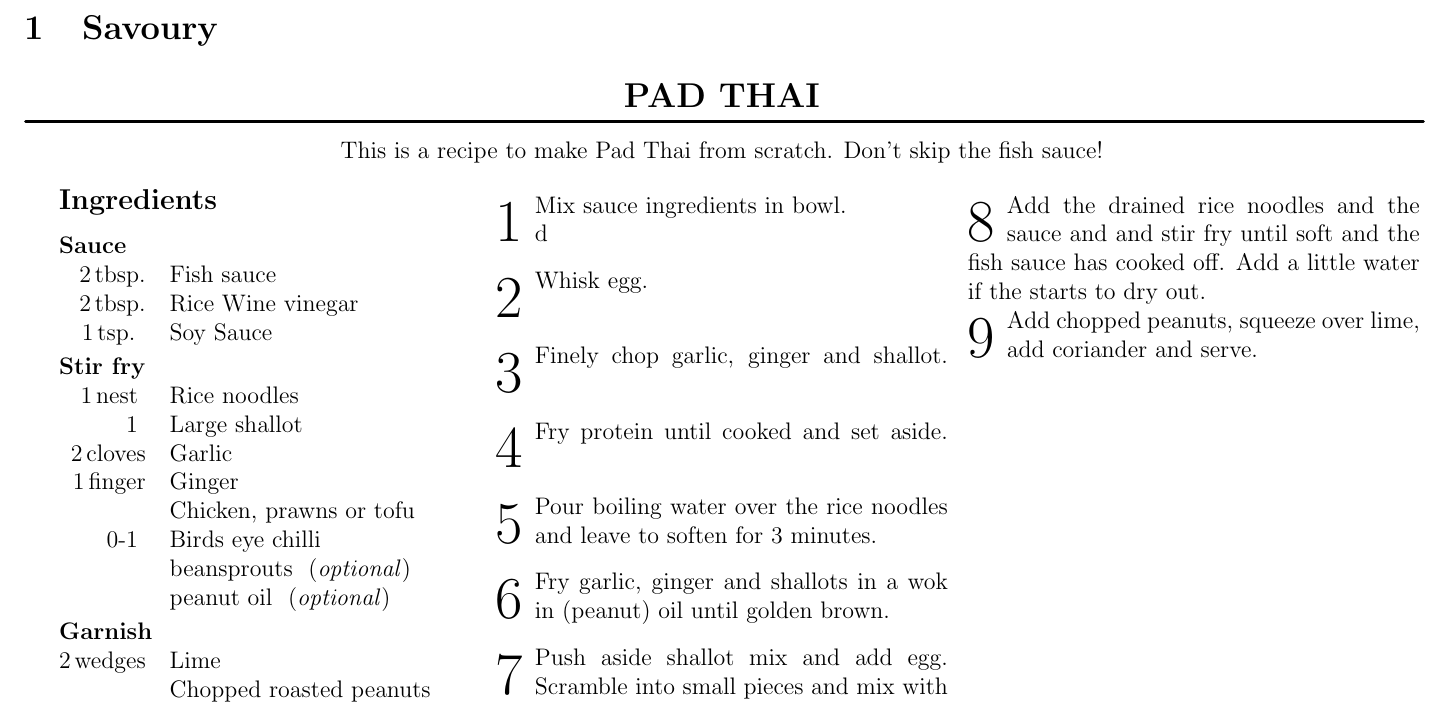
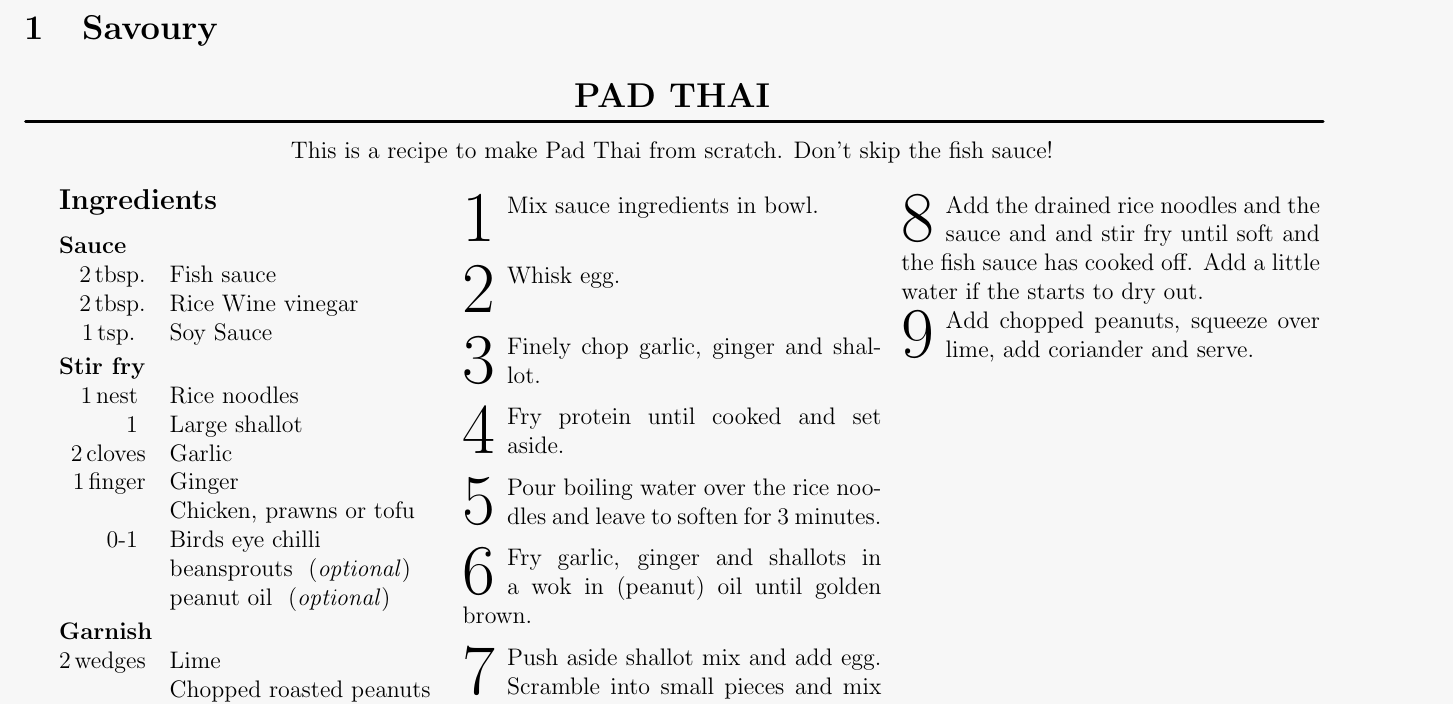
Before and after one commit to oliver-singh/cookbook, a LaTeX document (cookbook.tex, which reads formatting.tex): part of page 2 of 2, cut so that both start at the same text. Compiled offline with pdfLaTeX.

Commit message:
found cluncky fix to letterine spacing issue

```diff
--- a/cookbook.tex
+++ b/cookbook.tex
@@ -1,5 +1,5 @@
 \documentclass[%
-a4paper,
+letterpaper,
 %twoside,
 12pt
 ]{extarticle}
@@ -13,6 +13,8 @@ a4paper,
 \usepackage{nicefrac}
 \usepackage{units}
 \usepackage{xargs}
+\usepackage{xcolor}
+\definecolor{light-gray}{gray}{0.97}
 
 \usepackage{blindtext}    % only needed for generating test text
 \usepackage{array}
@@ -22,7 +24,7 @@ a4paper,
 \usepackage{lettrine}
 \usepackage{wrapfig}
 
-
+\newcommand{\spacestep}{\vspace{\baselineskip}}
 \DeclareRobustCommand{\textcelcius}{\ensuremath{^{\circ}\mathrm{C}}}
 
 \input{formatting}
@@ -62,10 +65,12 @@ a4paper,
 \ingredient{}{ Coriander}
 }
 \preperation{
-\step Mix sauce ingredients in bowl.\hfill \phantom{4cm}\hfill\linebreak d
-\step Whisk egg.\hfill\\
-\step Finely chop garlic, ginger and shallot.\hfill \phantom{4cm}
-\step Fry protein until cooked and set aside.\hfill \phantom{4cm}
+\step Mix sauce ingredients in bowl.\spacestep
+
+\step Whisk egg.\spacestep
+
+\step Finely chop garlic, ginger and shallot.
+\step Fry protein until cooked and set aside.
 \step Pour boiling water over the rice noodles and leave to soften for 3 minutes.
 \step Fry garlic, ginger and shallots in a wok in (peanut) oil until golden brown.
 \step Push aside shallot mix and add egg. Scramble into small pieces and mix with the shallot mix.
--- a/formatting.tex
+++ b/formatting.tex
@@ -106,7 +106,7 @@
     \lettrine[%
         lines=2,
         lhang=0,          % space into margin, value between 0 and 1
-        %loversize=0.15,   % enlarges the height of the capital
+        loversize=0.1,   % enlarges the height of the capital
         slope=0em,
         findent=0.5em,      % gap between capital and intended text
         nindent=0em       % shifts all intended lines, beginning with the second line
```
Also changed, not shown: cookbook.tex (1 more changed lines), formatting.tex (2 more changed lines).
